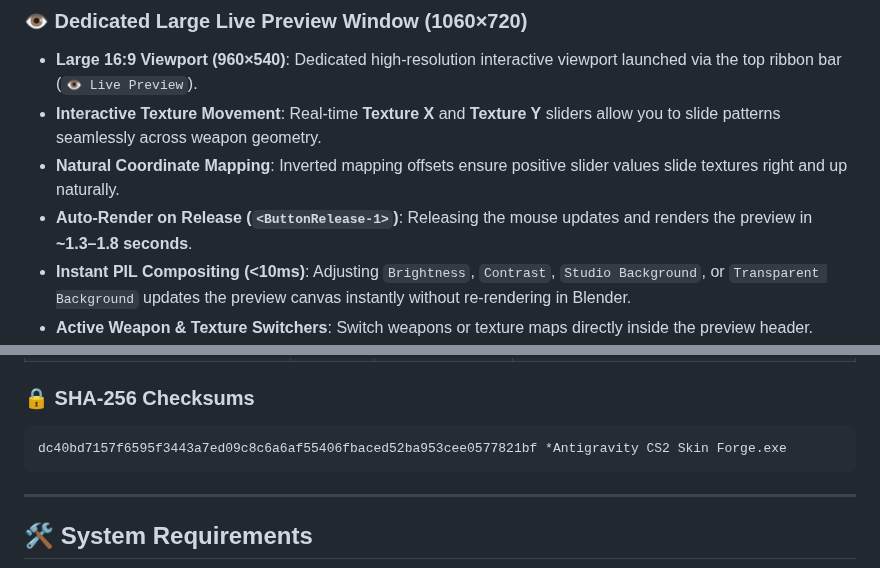
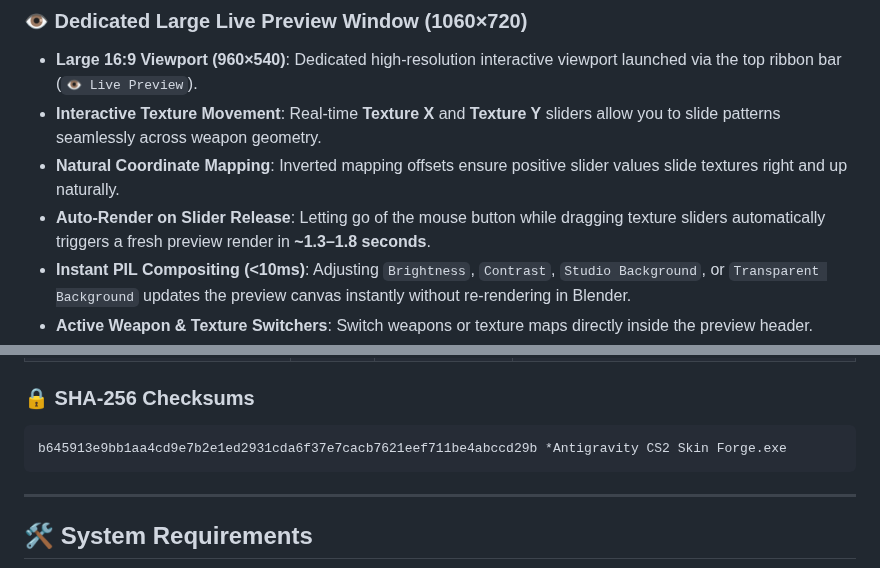
Before and after one commit to Smokianlord/Antigravity-CS2-Skin-Forge, a Markdown page: RELEASE_NOTES_v1.1.0.md, 2 parts joined by grey strips. GitHub-like rendering.

````diff
--- a/RELEASE_NOTES_v1.1.0.md
+++ b/RELEASE_NOTES_v1.1.0.md
@@ -16,7 +16,7 @@
 - **Large 16:9 Viewport (960×540)**: Dedicated high-resolution interactive viewport launched via the top ribbon bar (`👁 Live Preview`).
 - **Interactive Texture Movement**: Real-time **Texture X** and **Texture Y** sliders allow you to slide patterns seamlessly across weapon geometry.
 - **Natural Coordinate Mapping**: Inverted mapping offsets ensure positive slider values slide textures right and up naturally.
-- **Auto-Render on Release (`<ButtonRelease-1>`)**: Releasing the mouse updates and renders the preview in **~1.3–1.8 seconds**.
+- **Auto-Render on Slider Release**: Letting go of the mouse button while dragging texture sliders automatically triggers a fresh preview render in **~1.3–1.8 seconds**.
 - **Instant PIL Compositing (<10ms)**: Adjusting `Brightness`, `Contrast`, `Studio Background`, or `Transparent Background` updates the preview canvas instantly without re-rendering in Blender.
 - **Active Weapon & Texture Switchers**: Switch weapons or texture maps directly inside the preview header.
 - **Reset (0, 0)**: One-click reset to snap texture coordinates back to default alignment.
@@ -51,7 +51,7 @@
 
 ### 🔒 SHA-256 Checksums
 ```text
-dc40bd7157f6595f3443a7ed09c8c6a6af55406fbaced52ba953cee0577821bf *Antigravity CS2 Skin Forge.exe
+b645913e9bb1aa4cd9e7b2e1ed2931cda6f37e7cacb7621eef711be4abccd29b *Antigravity CS2 Skin Forge.exe
 ```
 
 ---
````
Also changed, not shown: README.md (+48 -10 lines), docs/images/app_interface.png (added), docs/images/live_preview_window.png (added), 6 other files.
